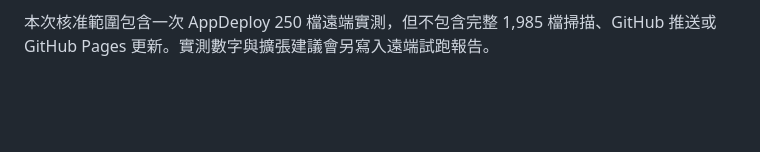
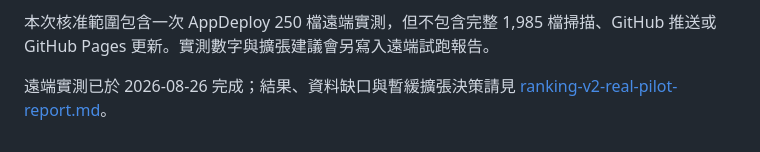
Before and after one commit to shaino0807/new-project-13, a Markdown page: docs/ranking-v2-pilot.md, the part around the change. GitHub-like rendering; blank space fills up the shorter version.

Commit message:
docs(ranking): record real 250-stock pilot results

```diff
--- a/docs/ranking-v2-pilot.md
+++ b/docs/ranking-v2-pilot.md
@@ -76,3 +76,5 @@ node scripts/ranking-v2-pilot.mjs --live-universe
 外部請求計數已放在共用請求層：只有真正送往供應者的 HTTP 請求才計入總數，快取與同批共用中的請求另外計數，不會把邏輯上的重複讀取誤算為新增流量。1,985 檔推估會保留固定的目錄與全市場行情成本，只放大逐檔評分部分。
 
 本次核准範圍包含一次 AppDeploy 250 檔遠端實測，但不包含完整 1,985 檔掃描、GitHub 推送或 GitHub Pages 更新。實測數字與擴張建議會另寫入遠端試跑報告。
+
+遠端實測已於 2026-08-26 完成；結果、資料缺口與暫緩擴張決策請見 [ranking-v2-real-pilot-report.md](ranking-v2-real-pilot-report.md)。
```
Also changed, not shown: docs/ranking-v2-real-pilot-report.md (added, +99 -0 lines).
